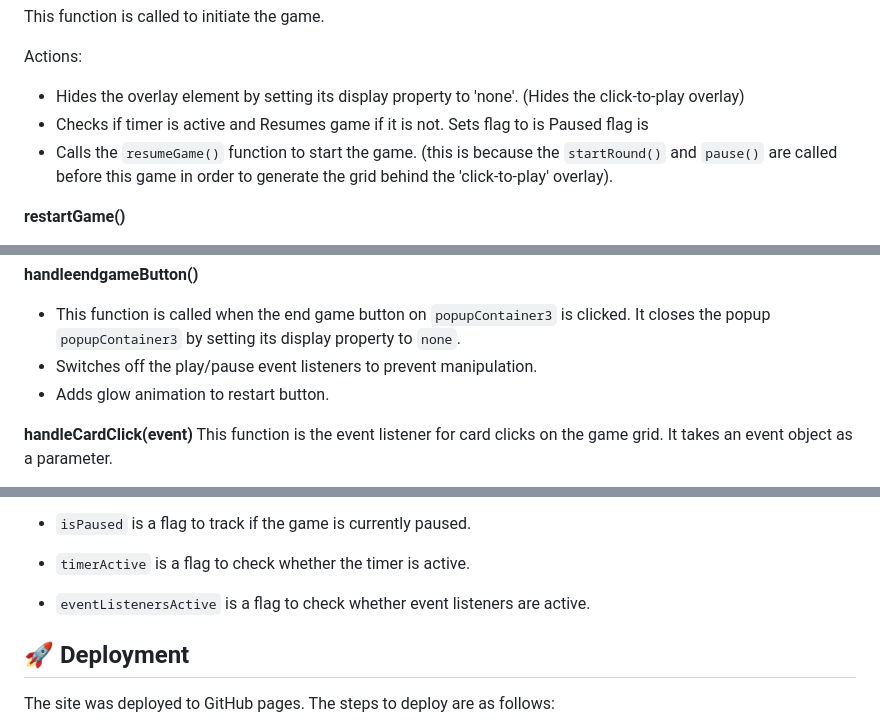
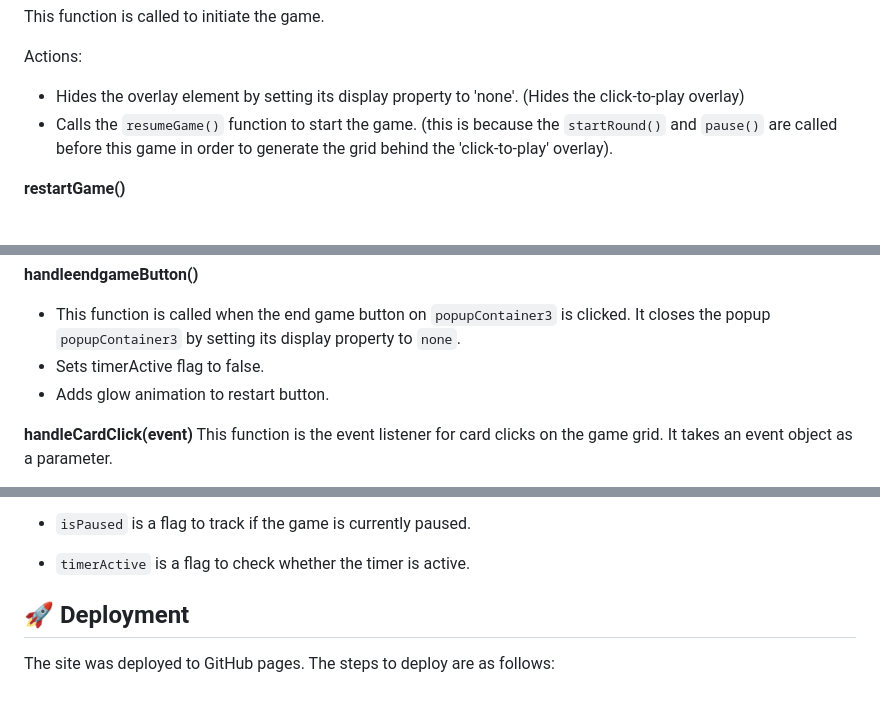
Before and after one commit to emidombek/darkwood, a Markdown page: README.md, 3 parts joined by grey strips. Drawn GitHub-style; folded sections open; blank space fills up the shorter version.

Commit message:
Updating readme with changes

```diff
--- a/README.md
+++ b/README.md
@@ -543,7 +543,6 @@
 
    Actions:
    - Hides the overlay element by setting its display property to 'none'. (Hides the click-to-play overlay)
-   - Checks if timer is active and Resumes game if it is not. Sets flag to is Paused flag is
    - Calls the `resumeGame()` function to start the game. (this is because the `startRound()` and `pause()` are called before this game in order to generate the grid behind the 'click-to-play' overlay).
 
    **restartGame()**
@@ -629,7 +628,7 @@
 
    **handleendgameButton()**
    - This function is called when the end game button on `popupContainer3` is clicked. It closes the popup `popupContainer3` by setting its display property to `none`.
-   - Switches off the play/pause event listeners to prevent manipulation.
+   - Sets timerActive flag to false.
    - Adds glow animation to restart button.
 
    **handleCardClick(event)**
@@ -736,7 +735,6 @@
    - Various elements such as buttons, texts, and pop-up containers are selected and stored in corresponding variables.
    - `isPaused` is a flag to track if the game is currently paused.
    - `timerActive` is a flag to check whether the timer is active.
-   - `eventListenersActive` is a flag to check whether event listeners are active.
 
    </details>
 
```
